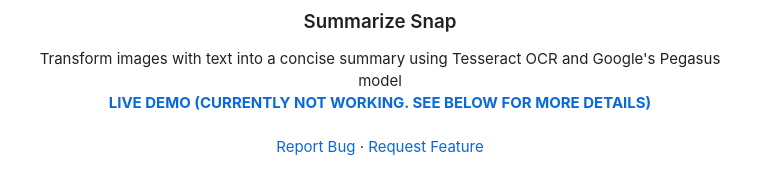
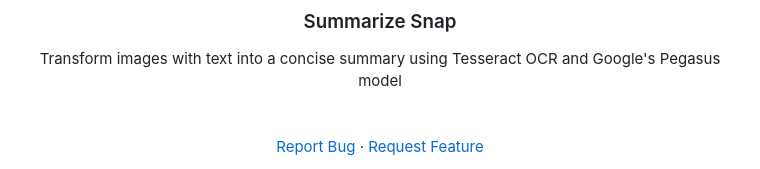
Before and after one commit to skald1311/SnapText-Summarizer, a Markdown page: README.md, the part around the change. GitHub-like rendering.

```diff
--- a/README.md
+++ b/README.md
@@ -25,7 +25,6 @@
   <p align="center">
     Transform images with text into a concise summary using Tesseract OCR and Google's Pegasus model
     <br />
-    <a href="https://summarize-snap.onrender.com"><strong>LIVE DEMO (CURRENTLY NOT WORKING. SEE BELOW FOR MORE DETAILS)</strong></a>
     <br />
     <br />
     <a href="https://github.com/skald1311/Summerize-Snap/issues">Report Bug</a>
```
